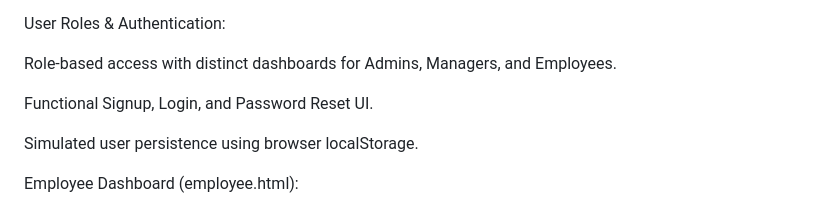
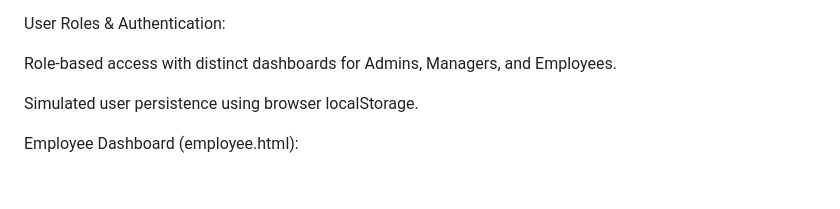
Before and after one commit to sahilchaudhari32/CodeCrew, a Markdown page: README.md, the part around the change. Rendered like a GitHub page; blank space fills up the shorter version.

```diff
--- a/README.md
+++ b/README.md
@@ -29,8 +29,6 @@ We successfully implemented the following features based on the problem statemen
 User Roles & Authentication:
 
 Role-based access with distinct dashboards for Admins, Managers, and Employees.
-
-Functional Signup, Login, and Password Reset UI.
 
 Simulated user persistence using browser localStorage.
 
```
